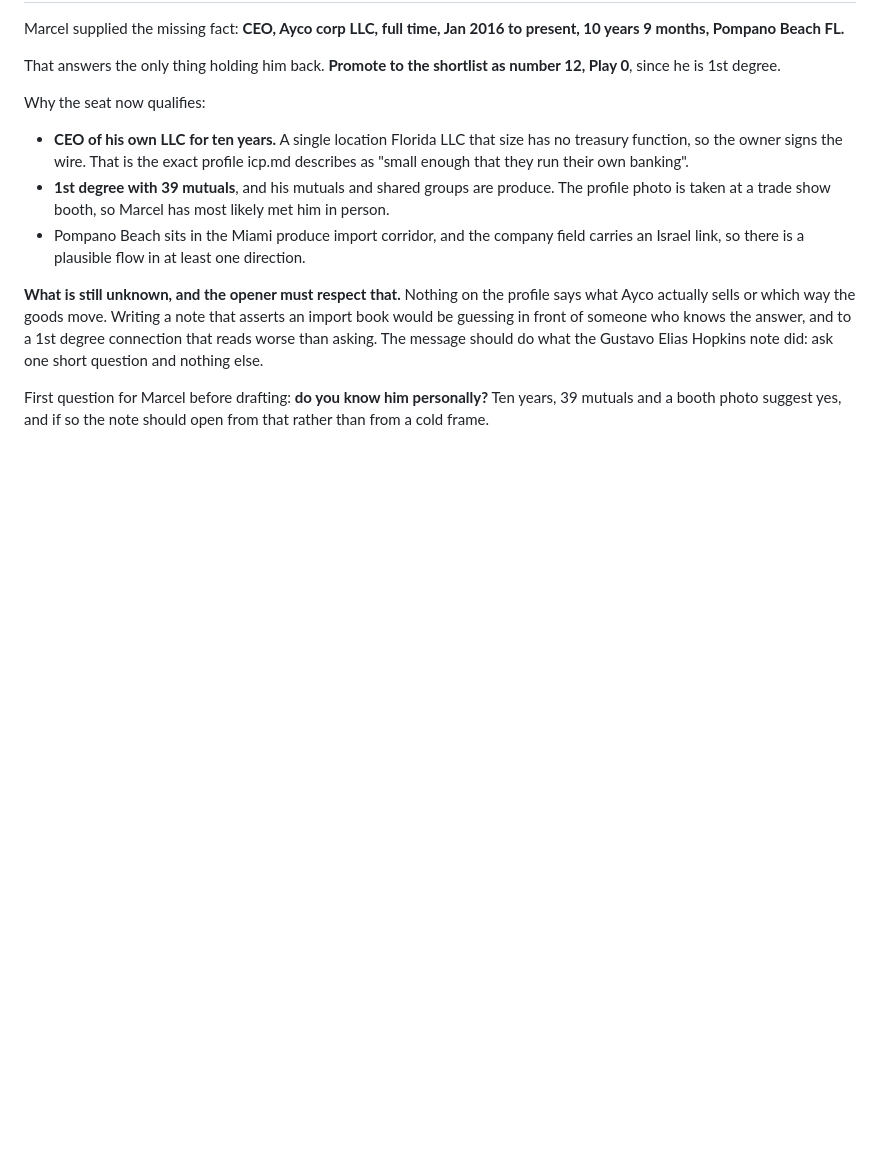
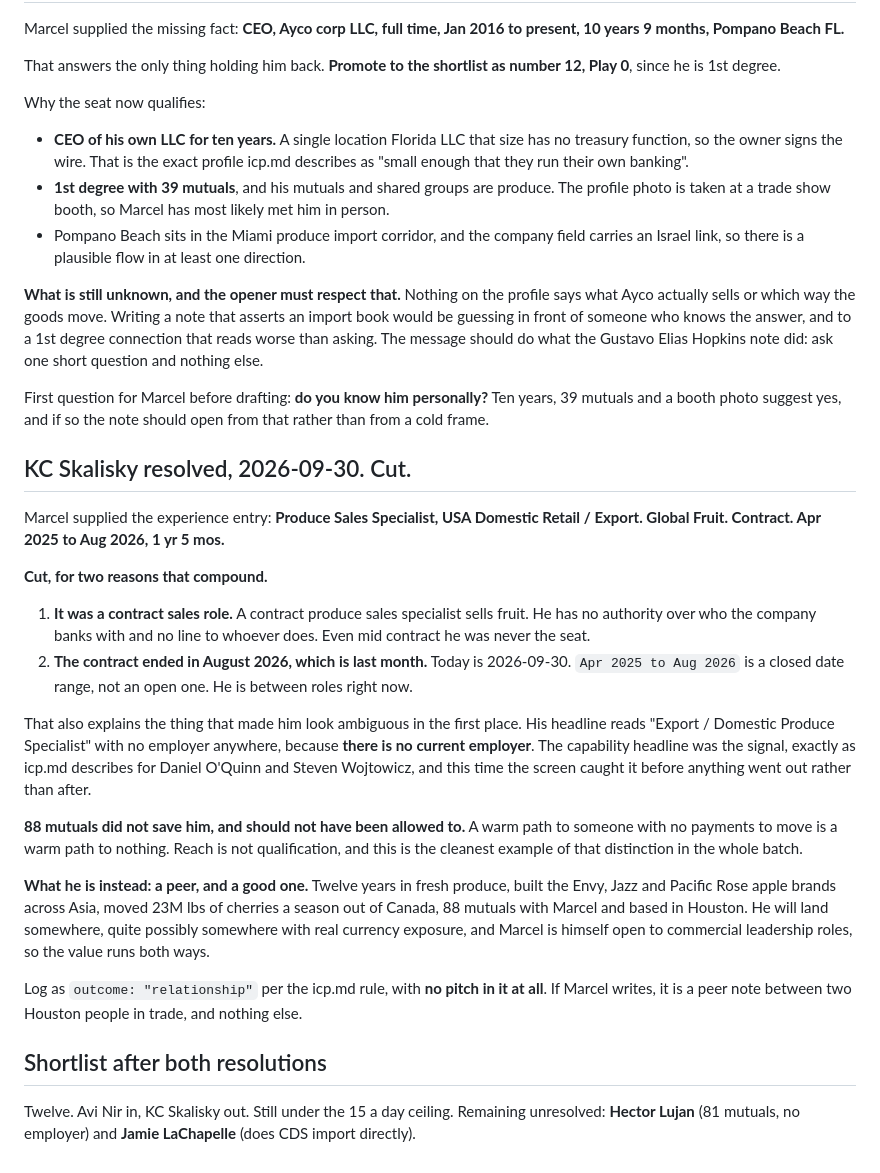
Before and after one commit to remymarcel-dot/houston-re-terminal, a Markdown page: data/fx/screen-2026-09-30-linkedin-batch.md, the part around the change. Drawn GitHub-style; blank space fills up the shorter version.

Commit message:
Resolve KC Skalisky: contract role that ended in August, so cut
The missing employer was the signal. A contract produce sales specialist
never held banking authority, and the contract closed last month, so he is
between roles. Logged as a peer relationship rather than a lead. Shortlist
stands at twelve.

Co-Authored-By: Claude Opus 5 <noreply@anthropic.com>
Claude-Session: https://claude.ai/code/session_01Dn8C9pZzWWp66PpymJqnU8

```diff
--- a/data/fx/screen-2026-09-30-linkedin-batch.md
+++ b/data/fx/screen-2026-09-30-linkedin-batch.md
@@ -369,3 +369,47 @@ one short question and nothing else.
 First question for Marcel before drafting: **do you know him personally?**
 Ten years, 39 mutuals and a booth photo suggest yes, and if so the note
 should open from that rather than from a cold frame.
+
+## KC Skalisky resolved, 2026-09-30. Cut.
+
+Marcel supplied the experience entry: **Produce Sales Specialist, USA
+Domestic Retail / Export. Global Fruit. Contract. Apr 2025 to Aug 2026,
+1 yr 5 mos.**
+
+**Cut, for two reasons that compound.**
+
+1. **It was a contract sales role.** A contract produce sales specialist
+   sells fruit. He has no authority over who the company banks with and no
+   line to whoever does. Even mid contract he was never the seat.
+2. **The contract ended in August 2026, which is last month.** Today is
+   2026-09-30. `Apr 2025 to Aug 2026` is a closed date range, not an open
+   one. He is between roles right now.
+
+That also explains the thing that made him look ambiguous in the first
+place. His headline reads "Export / Domestic Produce Specialist" with no
+employer anywhere, because **there is no current employer**. The capability
+headline was the signal, exactly as icp.md describes for Daniel O'Quinn and
+Steven Wojtowicz, and this time the screen caught it before anything went
+out rather than after.
+
+**88 mutuals did not save him, and should not have been allowed to.** A
+warm path to someone with no payments to move is a warm path to nothing.
+Reach is not qualification, and this is the cleanest example of that
+distinction in the whole batch.
+
+**What he is instead: a peer, and a good one.** Twelve years in fresh
+produce, built the Envy, Jazz and Pacific Rose apple brands across Asia,
+moved 23M lbs of cherries a season out of Canada, 88 mutuals with Marcel
+and based in Houston. He will land somewhere, quite possibly somewhere with
+real currency exposure, and Marcel is himself open to commercial leadership
+roles, so the value runs both ways.
+
+Log as `outcome: "relationship"` per the icp.md rule, with **no pitch in it
+at all**. If Marcel writes, it is a peer note between two Houston people in
+trade, and nothing else.
+
+## Shortlist after both resolutions
+
+Twelve. Avi Nir in, KC Skalisky out. Still under the 15 a day ceiling.
+Remaining unresolved: **Hector Lujan** (81 mutuals, no employer) and
+**Jamie LaChapelle** (does CDS import directly).
```
